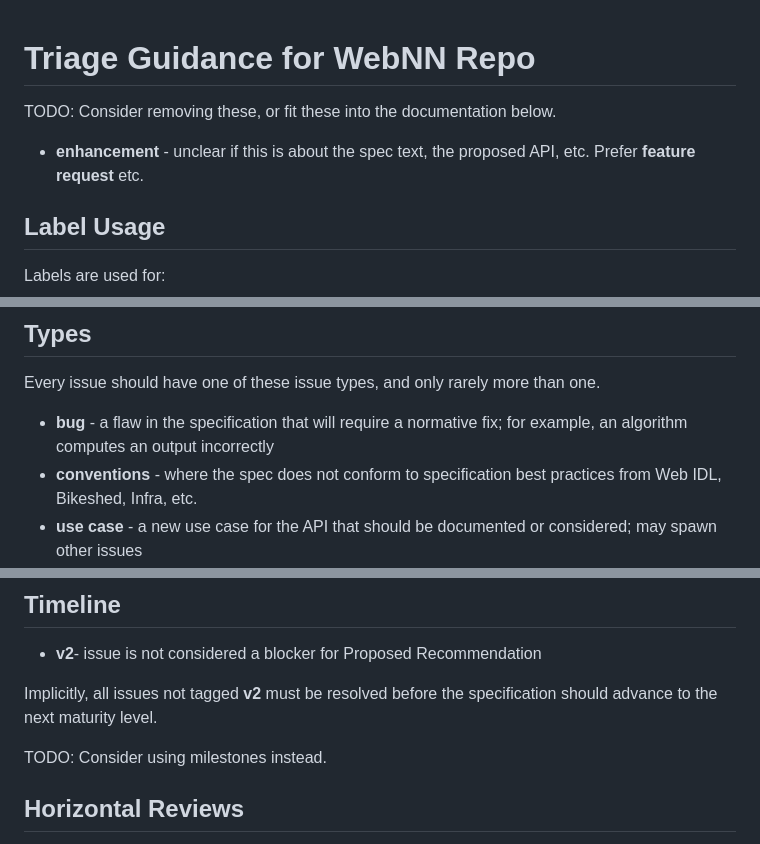
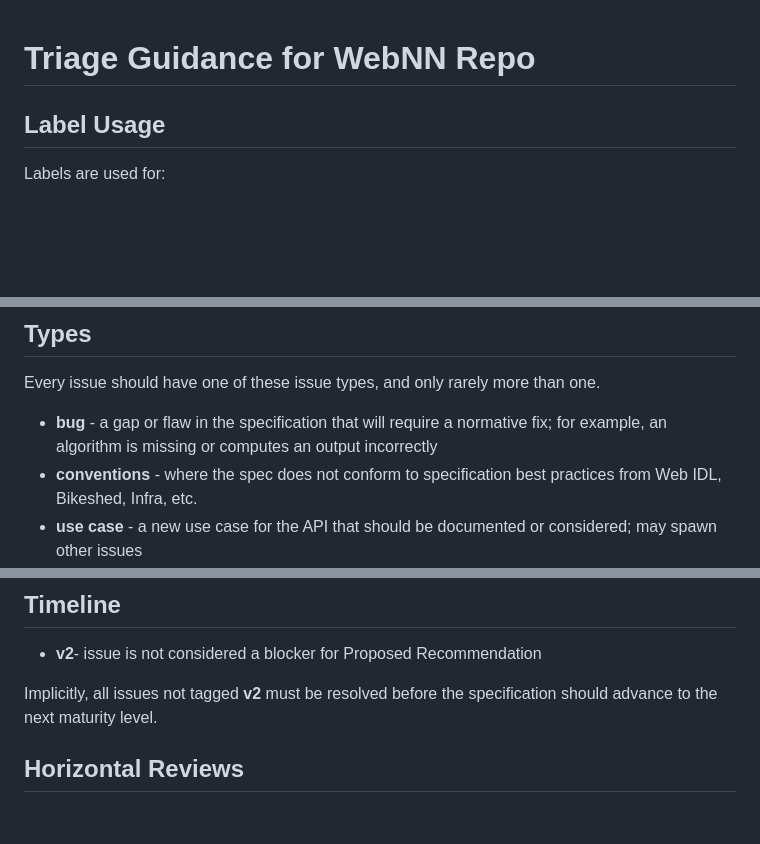
Before and after one commit to webmachinelearning/webnn, a Markdown page: docs/IssueTriage.md, 3 parts joined by grey strips. GitHub-like rendering; blank space fills up the shorter version.

Commit message:
Update IssueTriage.md
* Remove TODOs

```diff
--- a/docs/IssueTriage.md
+++ b/docs/IssueTriage.md
@@ -1,8 +1,4 @@
 # Triage Guidance for WebNN Repo
-
-TODO: Consider removing these, or fit these into the documentation below.
-
-- **enhancement** - unclear if this is about the spec text, the proposed API, etc. Prefer **feature request** etc.
 
 ## Label Usage
 
@@ -19,7 +15,7 @@ The working group chairs and spec editors should regularly review bugs and ensur
 
 Every issue should have one of these issue types, and only rarely more than one.
 
-- **bug** - a flaw in the specification that will require a normative fix; for example, an algorithm computes an output incorrectly
+- **bug** - a gap or flaw in the specification that will require a normative fix; for example, an algorithm is missing or computes an output incorrectly
 - **conventions** - where the spec does not conform to specification best practices from Web IDL, Bikeshed, Infra, etc.
 - **use case** - a new use case for the API that should be documented or considered; may spawn other issues
 - **process** - a meta issue about how the specification is evolved; for example, a discussion of issue labels
@@ -69,8 +65,6 @@ NOTE: GitHub supports two different actions when closing an issue: "Close as com
 
 Implicitly, all issues not tagged **v2** must be resolved before the specification should advance to the next maturity level.
 
-TODO: Consider using milestones instead.
-
 
 ## Horizontal Reviews
 
```
